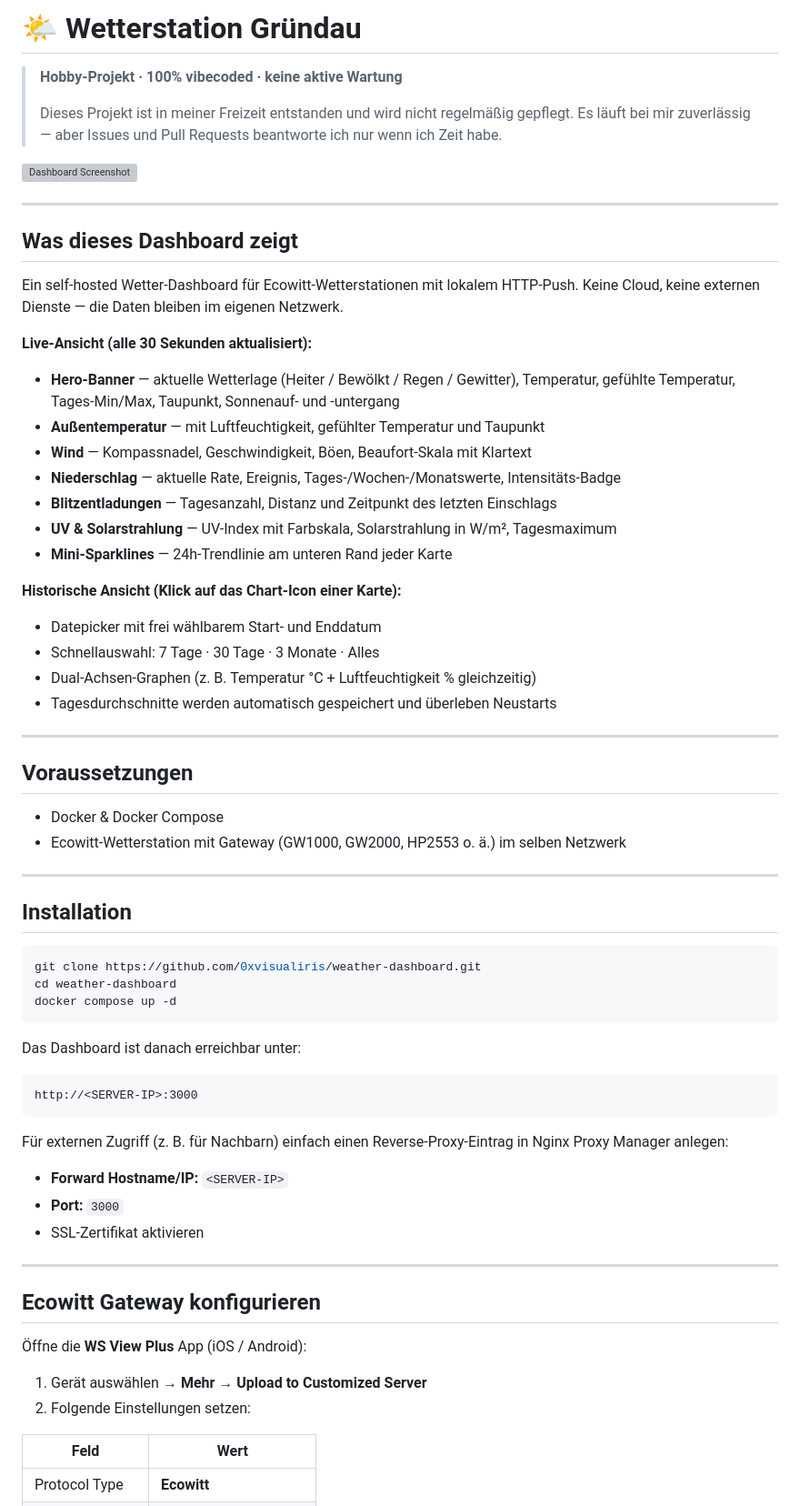
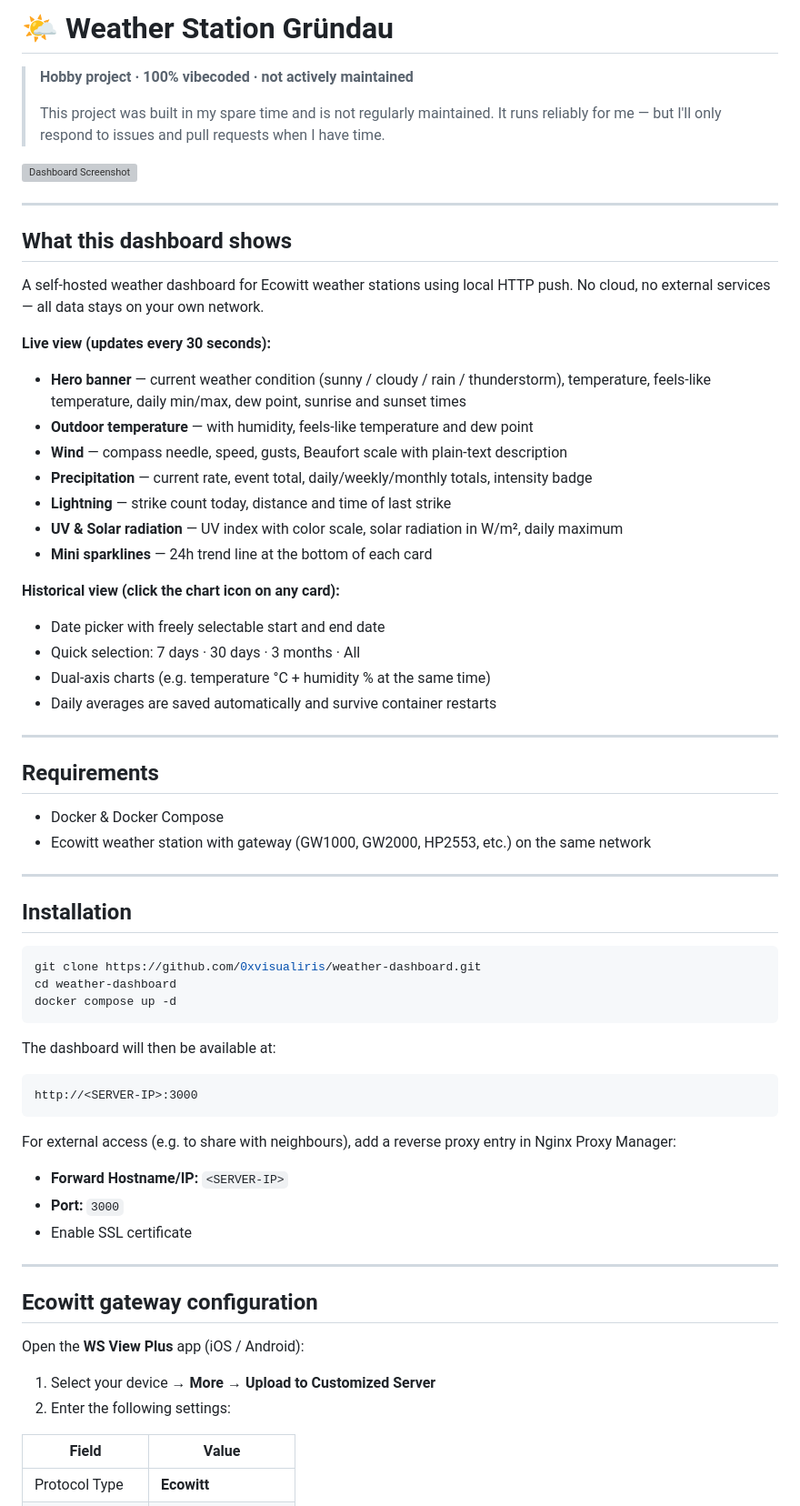
Before and after one commit to 0xvisualiris/weather-dashboard, a Markdown page: README.md, the part around one of its changes. Shown at 91% size. Drawn GitHub-style; grey boxes are pictures that could not be loaded.

````diff
--- a/README.md
+++ b/README.md
@@ -1,40 +1,40 @@
-# 🌤 Wetterstation Gründau
+# 🌤 Weather Station Gründau
 
-> **Hobby-Projekt · 100% vibecoded · keine aktive Wartung**
+> **Hobby project · 100% vibecoded · not actively maintained**
 >
-> Dieses Projekt ist in meiner Freizeit entstanden und wird nicht regelmäßig gepflegt. Es läuft bei mir zuverlässig — aber Issues und Pull Requests beantworte ich nur wenn ich Zeit habe.
+> This project was built in my spare time and is not regularly maintained. It runs reliably for me — but I'll only respond to issues and pull requests when I have time.
 
 ![Dashboard Screenshot](./screenshot.png)
 
 ---
 
-## Was dieses Dashboard zeigt
+## What this dashboard shows
 
-Ein self-hosted Wetter-Dashboard für Ecowitt-Wetterstationen mit lokalem HTTP-Push. Keine Cloud, keine externen Dienste — die Daten bleiben im eigenen Netzwerk.
+A self-hosted weather dashboard for Ecowitt weather stations using local HTTP push. No cloud, no external services — all data stays on your own network.
 
-**Live-Ansicht (alle 30 Sekunden aktualisiert):**
+**Live view (updates every 30 seconds):**
 
-- **Hero-Banner** — aktuelle Wetterlage (Heiter / Bewölkt / Regen / Gewitter), Temperatur, gefühlte Temperatur, Tages-Min/Max, Taupunkt, Sonnenauf- und -untergang
-- **Außentemperatur** — mit Luftfeuchtigkeit, gefühlter Temperatur und Taupunkt
-- **Wind** — Kompassnadel, Geschwindigkeit, Böen, Beaufort-Skala mit Klartext
-- **Niederschlag** — aktuelle Rate, Ereignis, Tages-/Wochen-/Monatswerte, Intensitäts-Badge
-- **Blitzentladungen** — Tagesanzahl, Distanz und Zeitpunkt des letzten Einschlags
-- **UV & Solarstrahlung** — UV-Index mit Farbskala, Solarstrahlung in W/m², Tagesmaximum
-- **Mini-Sparklines** — 24h-Trendlinie am unteren Rand jeder Karte
+- **Hero banner** — current weather condition (sunny / cloudy / rain / thunderstorm), temperature, feels-like temperature, daily min/max, dew point, sunrise and sunset times
+- **Outdoor temperature** — with humidity, feels-like temperature and dew point
+- **Wind** — compass needle, speed, gusts, Beaufort scale with plain-text description
+- **Precipitation** — current rate, event total, daily/weekly/monthly totals, intensity badge
+- **Lightning** — strike count today, distance and time of last strike
+- **UV & Solar radiation** — UV index with color scale, solar radiation in W/m², daily maximum
+- **Mini sparklines** — 24h trend line at the bottom of each card
 
-**Historische Ansicht (Klick auf das Chart-Icon einer Karte):**
+**Historical view (click the chart icon on any card):**
 
-- Datepicker mit frei wählbarem Start- und Enddatum
-- Schnellauswahl: 7 Tage · 30 Tage · 3 Monate · Alles
-- Dual-Achsen-Graphen (z. B. Temperatur °C + Luftfeuchtigkeit % gleichzeitig)
-- Tagesdurchschnitte werden automatisch gespeichert und überleben Neustarts
+- Date picker with freely selectable start and end date
+- Quick selection: 7 days · 30 days · 3 months · All
+- Dual-axis charts (e.g. temperature °C + humidity % at the same time)
+- Daily averages are saved automatically and survive container restarts
 
 ---
 
-## Voraussetzungen
+## Requirements
 
 - Docker & Docker Compose
-- Ecowitt-Wetterstation mit Gateway (GW1000, GW2000, HP2553 o. ä.) im selben Netzwerk
+- Ecowitt weather station with gateway (GW1000, GW2000, HP2553, etc.) on the same network
 
 ---
 
@@ -46,27 +46,27 @@ cd weather-dashboard
 docker compose up -d
 ```
 
-Das Dashboard ist danach erreichbar unter:
+The dashboard will then be available at:
 
 ```
 http://<SERVER-IP>:3000
 ```
 
-Für externen Zugriff (z. B. für Nachbarn) einfach einen Reverse-Proxy-Eintrag in Nginx Proxy Manager anlegen:
+For external access (e.g. to share with neighbours), add a reverse proxy entry in Nginx Proxy Manager:
 
 - **Forward Hostname/IP:** `<SERVER-IP>`
 - **Port:** `3000`
-- SSL-Zertifikat aktivieren
+- Enable SSL certificate
 
 ---
 
-## Ecowitt Gateway konfigurieren
+## Ecowitt gateway configuration
 
-Öffne die **WS View Plus** App (iOS / Android):
+Open the **WS View Plus** app (iOS / Android):
 
-1. Gerät auswählen → **Mehr** → **Upload to Customized Server**
-2. Folgende Einstellungen setzen:
+1. Select your device → **More** → **Upload to Customized Server**
+2. Enter the following settings:
 
-| Feld              | Wert                     |
+| Field             | Value                    |
 |-------------------|--------------------------|
 | Protocol Type     | **Ecowitt**              |
````
Also changed, not shown: other parts of README.md (+31 -31 lines).
